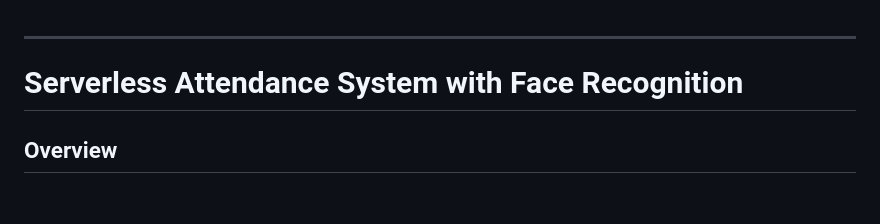
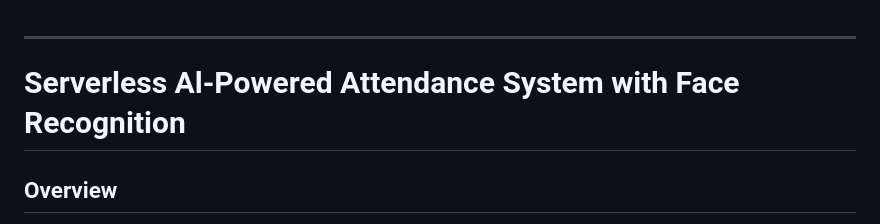
Before and after one commit to jeffinsojan14/serverless-face-attendance-system, a Markdown page: README.md, the part around the change. GitHub-like rendering; blank space fills up the shorter version.

```diff
--- a/README.md
+++ b/README.md
@@ -1,6 +1,6 @@
 
 ---
-# Serverless Attendance System with Face Recognition
+# Serverless Al-Powered Attendance System with Face Recognition
 
 ## Overview
 
```
